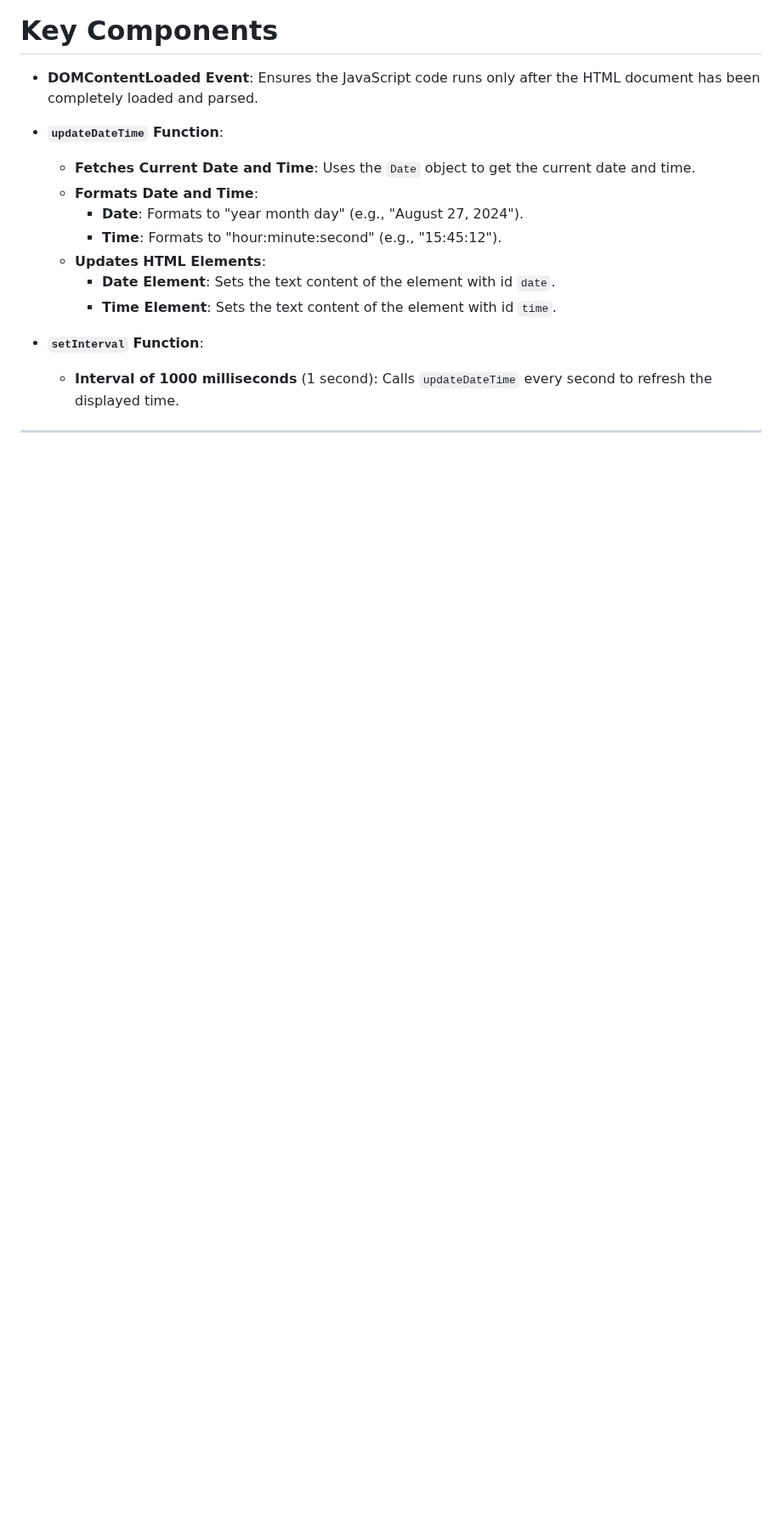
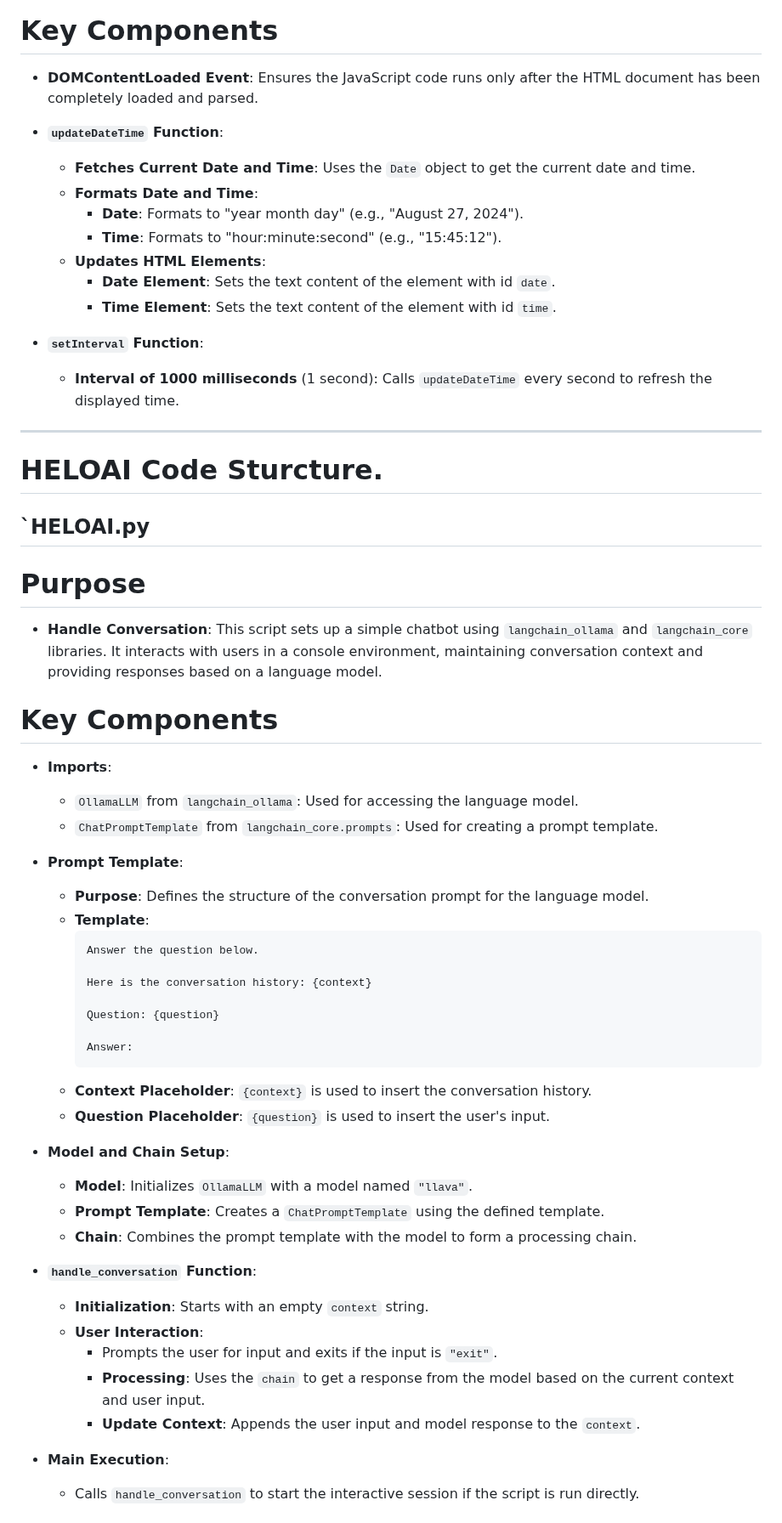
Before and after one commit to Siva-Subramaniam-DS/app-analysis, a Markdown page: README.md, the part around one of its changes. Shown at 85% size. Rendered like a GitHub page; blank space fills up the shorter version.

````diff
--- a/README.md
+++ b/README.md
@@ -373,3 +373,45 @@ ___
   - **Interval of 1000 milliseconds** (1 second): Calls `updateDateTime` every second to refresh the displayed time.
 
 ___
+# HELOAI Code Sturcture.
+## `HELOAI.py
+# Purpose
+
+- **Handle Conversation**: This script sets up a simple chatbot using `langchain_ollama` and `langchain_core` libraries. It interacts with users in a console environment, maintaining conversation context and providing responses based on a language model.
+
+# Key Components
+
+- **Imports**:
+  - `OllamaLLM` from `langchain_ollama`: Used for accessing the language model.
+  - `ChatPromptTemplate` from `langchain_core.prompts`: Used for creating a prompt template.
+
+- **Prompt Template**:
+  - **Purpose**: Defines the structure of the conversation prompt for the language model.
+  - **Template**:
+    ```plaintext
+    Answer the question below.
+
+    Here is the conversation history: {context}
+
+    Question: {question}
+
+    Answer:
+    ```
+  - **Context Placeholder**: `{context}` is used to insert the conversation history.
+  - **Question Placeholder**: `{question}` is used to insert the user's input.
+
+- **Model and Chain Setup**:
+  - **Model**: Initializes `OllamaLLM` with a model named `"llava"`.
+  - **Prompt Template**: Creates a `ChatPromptTemplate` using the defined template.
+  - **Chain**: Combines the prompt template with the model to form a processing chain.
+
+- **`handle_conversation` Function**:
+  - **Initialization**: Starts with an empty `context` string.
+  - **User Interaction**:
+    - Prompts the user for input and exits if the input is `"exit"`.
+    - **Processing**: Uses the `chain` to get a response from the model based on the current context and user input.
+    - **Update Context**: Appends the user input and model response to the `context`.
+
+- **Main Execution**:
+  - Calls `handle_conversation` to start the interactive session if the script is run directly.
+
````
Also changed, not shown: other parts of README.md (+73 -0 lines).
